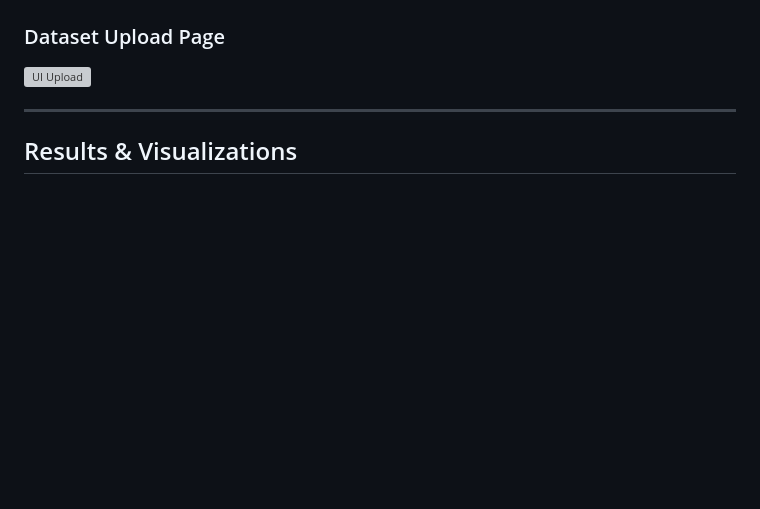
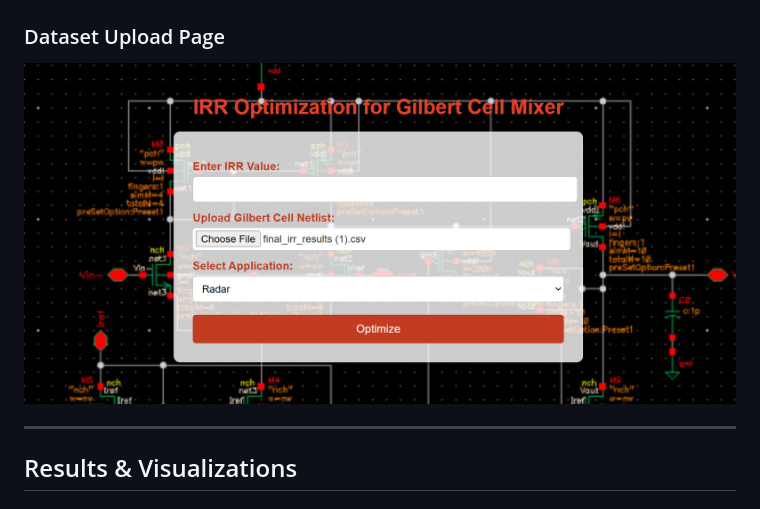
Before and after one commit to profitter261/ML-based-Optimization-of-IRR-in-RF-mixer-circuits, a Markdown page: README.md, the part around the change. Rendered like a GitHub page; blank space fills up the shorter version; grey boxes are pictures that could not be loaded.

```diff
--- a/README.md
+++ b/README.md
@@ -55,7 +55,7 @@ The application features a simple, intuitive UI built using HTML/CSS/JavaScript
 ![UI Home](https://github.com/profitter261/ML-based-Optimization-of-IRR-in-RF-mixer-circuits/blob/main/Screenshot%202025-03-26%20110213.png)
 
 ### Dataset Upload Page
-![UI Upload](./UI_upload.png)
+![UI Upload](https://github.com/profitter261/ML-based-Optimization-of-IRR-in-RF-mixer-circuits/blob/main/Gilbert%20cell%20mixer/Screenshot%202025-04-09%20224640.png)
 
 ---
 
```
